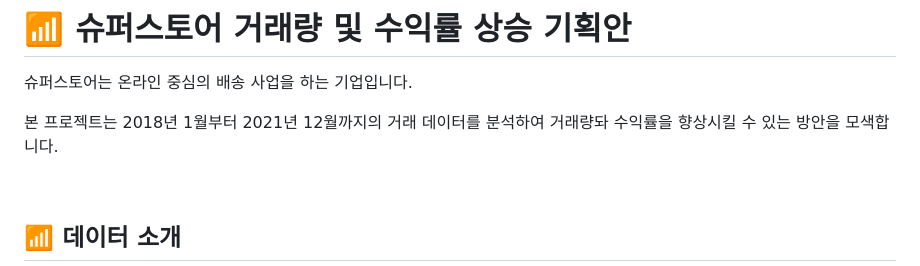
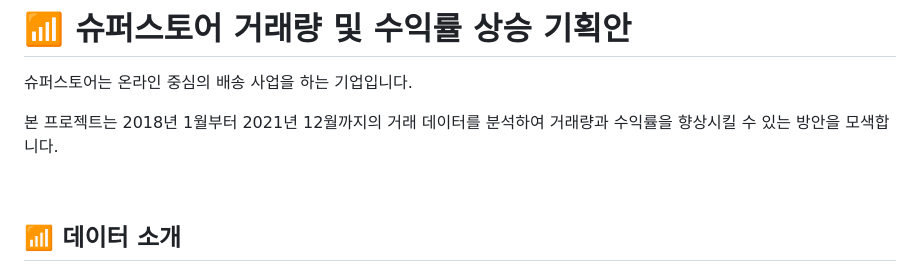
Before and after one commit to nyamin9/Project, a Markdown page: 2023 슈퍼스토어 거래량 및 수익률 상승 기획안/readme.md, the part around the change. Drawn GitHub-style.

```diff
--- a/2023 슈퍼스토어 거래량 및 수익률 상승 기획안/readme.md
+++ b/2023 슈퍼스토어 거래량 및 수익률 상승 기획안/readme.md
@@ -3,7 +3,7 @@
 
 슈퍼스토어는 온라인 중심의 배송 사업을 하는 기업입니다.
 
-본 프로젝트는 2018년 1월부터 2021년 12월까지의 거래 데이터를 분석하여 거래량돠 수익률을 향상시킬 수 있는 방안을 모색합니다.
+본 프로젝트는 2018년 1월부터 2021년 12월까지의 거래 데이터를 분석하여 거래량과 수익률을 향상시킬 수 있는 방안을 모색합니다.
 
 <br>
 
```
